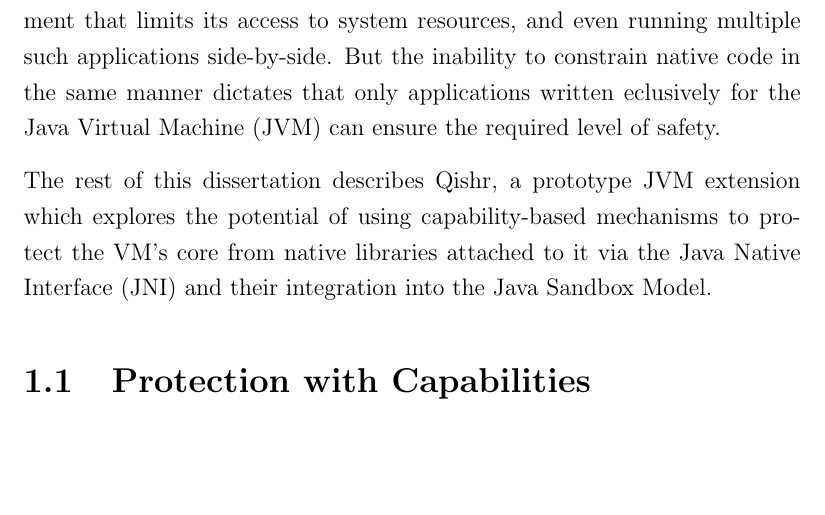
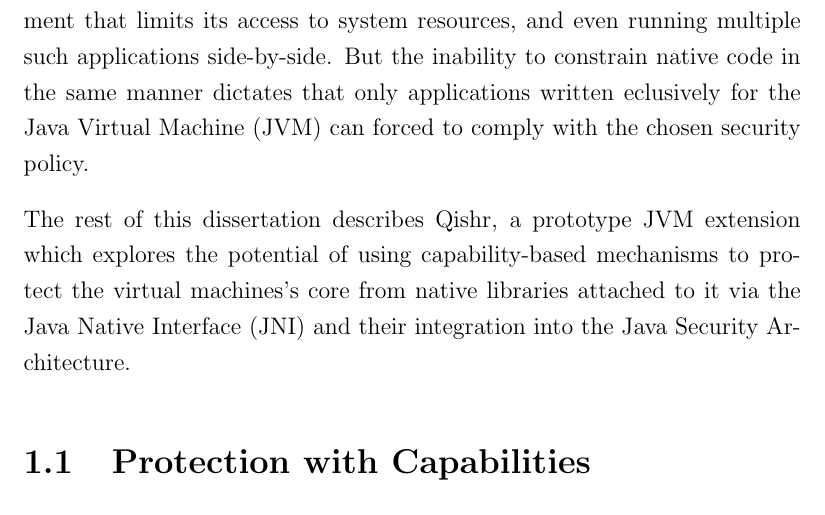
Before and after one commit to davidbrazdil/cherivm-diss, a LaTeX thesis (acs-dissertation.tex): part of page 12 of 41, cut so that both start at the same text, the shorter picture padded with empty space. Compiled offline with pdfLaTeX.

Commit message:
Introduction: improved enterprise and qishr intro paragrahs

```diff
--- a/acs-dissertation.tex
+++ b/acs-dissertation.tex
@@ -84,9 +84,9 @@ Writing software in Java and other safe programming languages has inherent advan
 
 According to reports from August 2013, approximately 20\% of the most popular applications on the Google Play store indeed do ship with native libraries~\cite{poeplau2014execute}. Protection of all those applications is more fragile since any bug inside the native code might have much larger repercussions than one contained within the managed portion of the codebase. Worryingly, many critical native code vulnerabilities have been discovered even inside the official Java Development Kit (JDK) framework~\cite{Tan:2008:ESS:1496711.1496736}.
 
-To the enterprise environment, where security tends to be prioritized, Java is a platform capable of executing untrusted applications inside a safe environment that limits its access to system resources, and even running multiple such applications side-by-side. But the inability to constrain native code in the same manner dictates that only applications written eclusively for the Java Virtual Machine (JVM) can ensure the required level of safety.
+To the enterprise environment, where security tends to be prioritized, Java is a platform capable of executing untrusted applications inside a safe environment that limits its access to system resources, and even running multiple such applications side-by-side. But the inability to constrain native code in the same manner dictates that only applications written eclusively for the Java Virtual Machine (JVM) can forced to comply with the chosen security policy.
 
-The rest of this dissertation describes Qishr, a prototype JVM extension which explores the potential of using capability-based mechanisms to protect the VM's core from native libraries attached to it via the Java Native Interface (JNI) and their integration into the Java Sandbox Model.
+The rest of this dissertation describes Qishr, a prototype JVM extension which explores the potential of using capability-based mechanisms to protect the virtual machines's core from native libraries attached to it via the Java Native Interface (JNI) and their integration into the Java Security Architecture.
 
 \section{Protection with Capabilities}
 
```
